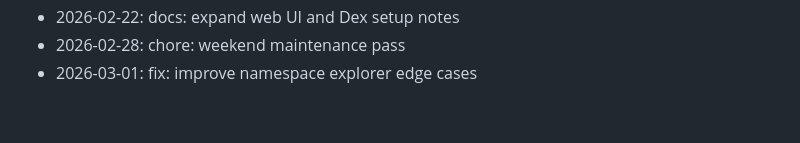
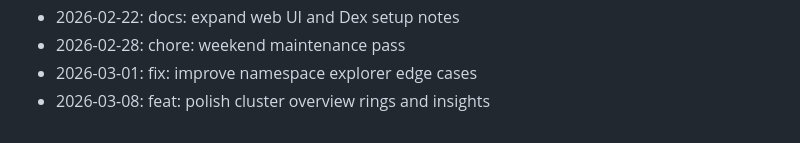
Before and after one commit to zrougamed/pyxis, a Markdown page: docs/CHANGELOG.md, the part around the change. Drawn GitHub-style.

Commit message:
feat: polish cluster overview rings and insights

```diff
--- a/docs/CHANGELOG.md
+++ b/docs/CHANGELOG.md
@@ -119,3 +119,4 @@ Weekend development notes for Pyxis.
 - 2026-02-22: docs: expand web UI and Dex setup notes
 - 2026-02-28: chore: weekend maintenance pass
 - 2026-03-01: fix: improve namespace explorer edge cases
+- 2026-03-08: feat: polish cluster overview rings and insights
```
